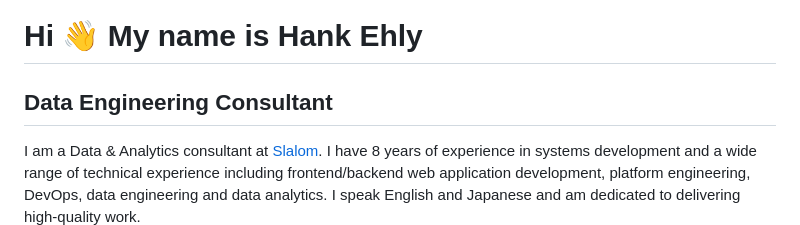
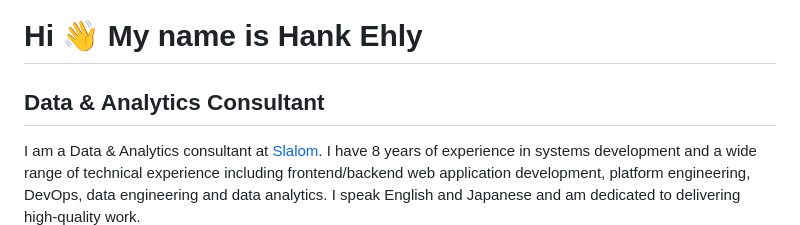
Before and after one commit to hankehly/hankehly, a Markdown page: README.md, the part around the change. Drawn GitHub-style.

Commit message:
Change job title in README
Updated job title from 'Data Engineering Consultant' to 'Data & Analytics Consultant'.

```diff
--- a/README.md
+++ b/README.md
@@ -1,7 +1,7 @@
 Hi 👋 My name is Hank Ehly
 ==========================
 
-Data Engineering Consultant
+Data & Analytics Consultant
 ---------------------------
 
 I am a Data & Analytics consultant at <a href="https://www.slalom.com/" target="_blank">Slalom</a>. I have 8 years of experience in systems development and a wide range of technical experience including frontend/backend web application development, platform engineering, DevOps, data engineering and data analytics. I speak English and Japanese and am dedicated to delivering high-quality work.
```
